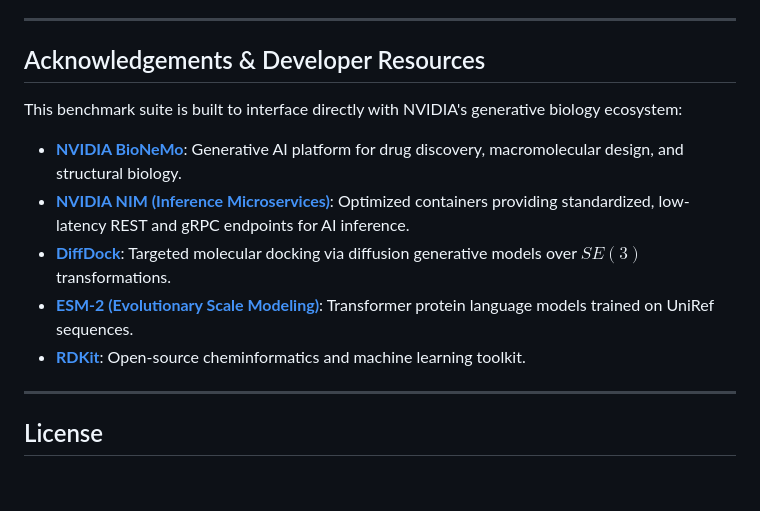
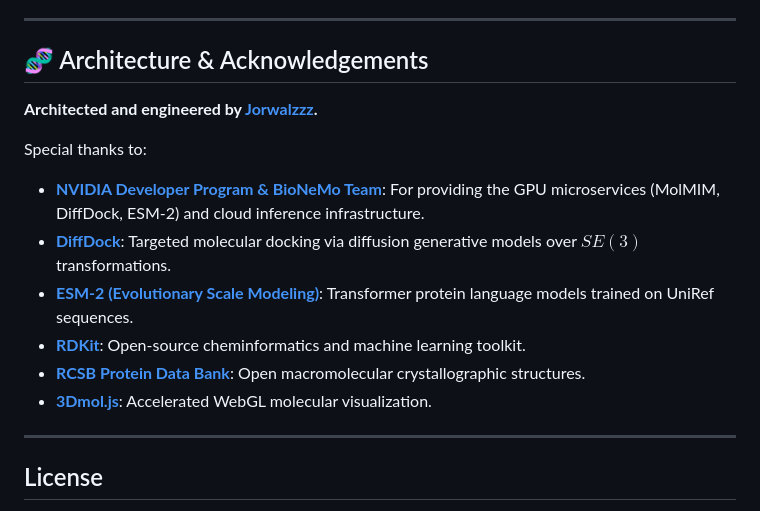
Before and after one commit to Jorwalzzz/bionemo-nim-benchmark, a Markdown page: README.md, the part around the change. Rendered like a GitHub page; blank space fills up the shorter version.

Commit message:
docs: update acknowledgements with Jorwalzzz architecture attribution

```diff
--- a/README.md
+++ b/README.md
@@ -209,14 +209,17 @@ The generated artifacts are rendered at 300 DPI and stored in `results/`:
 
 ---
 
-## Acknowledgements & Developer Resources
+## 🧬 Architecture & Acknowledgements
 
-This benchmark suite is built to interface directly with NVIDIA's generative biology ecosystem:
-- **[NVIDIA BioNeMo](https://www.nvidia.com/en-us/clouder-computing/bionemo/)**: Generative AI platform for drug discovery, macromolecular design, and structural biology.
-- **[NVIDIA NIM (Inference Microservices)](https://build.nvidia.com)**: Optimized containers providing standardized, low-latency REST and gRPC endpoints for AI inference.
+**Architected and engineered by [Jorwalzzz](https://github.com/Jorwalzzz).**
+
+Special thanks to:
+- **[NVIDIA Developer Program & BioNeMo Team](https://build.nvidia.com/)**: For providing the GPU microservices (MolMIM, DiffDock, ESM-2) and cloud inference infrastructure.
 - **[DiffDock](https://github.com/gcorso/DiffDock)**: Targeted molecular docking via diffusion generative models over $SE(3)$ transformations.
 - **[ESM-2 (Evolutionary Scale Modeling)](https://github.com/facebookresearch/esm)**: Transformer protein language models trained on UniRef sequences.
 - **[RDKit](https://www.rdkit.org/)**: Open-source cheminformatics and machine learning toolkit.
+- **[RCSB Protein Data Bank](https://www.rcsb.org/)**: Open macromolecular crystallographic structures.
+- **[3Dmol.js](https://3dmol.csb.pitt.edu/)**: Accelerated WebGL molecular visualization.
 
 ---
 
```
